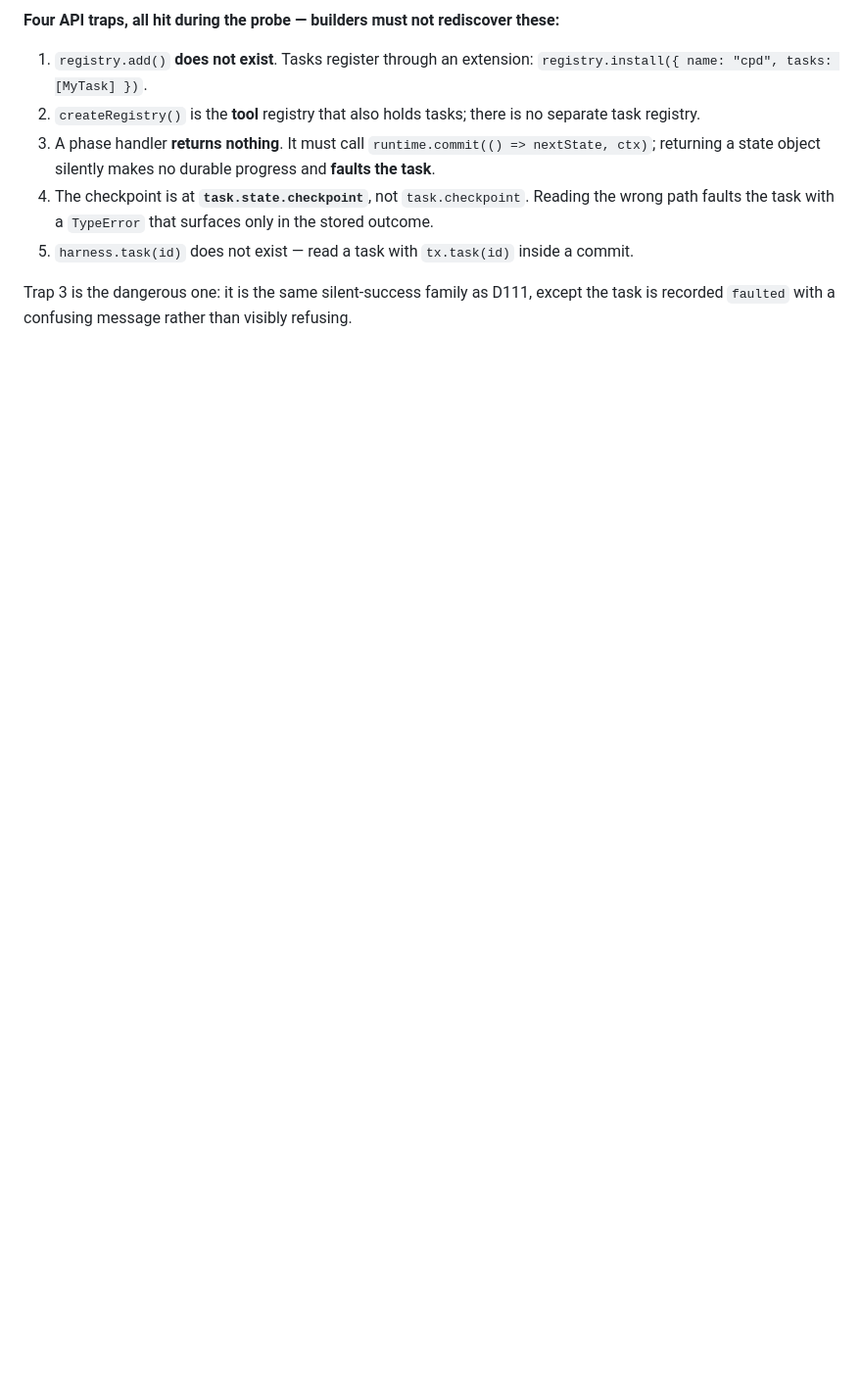
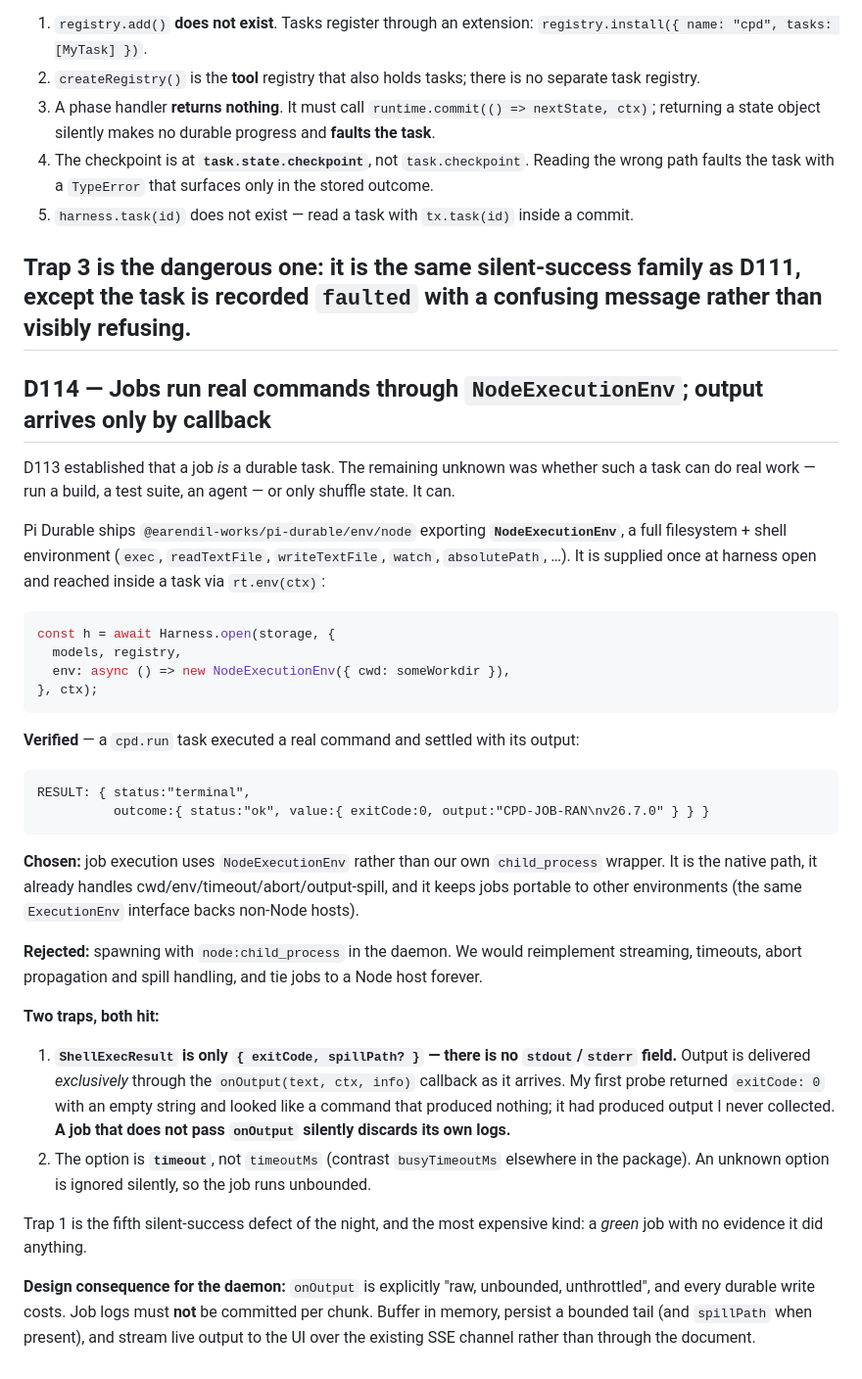
Before and after one commit to clayton-duarte/cpd, a Markdown page: DECISIONS.md, the part around the change. Shown at 98% size. Rendered like a GitHub page; blank space fills up the shorter version.

Commit message:
docs: D114 job execution via NodeExecutionEnv; output only via onOutput

````diff
--- a/DECISIONS.md
+++ b/DECISIONS.md
@@ -587,3 +587,52 @@ checkpointing too.
 
 Trap 3 is the dangerous one: it is the same silent-success family as D111, except the task is
 recorded `faulted` with a confusing message rather than visibly refusing.
+---
+
+## D114 — Jobs run real commands through `NodeExecutionEnv`; output arrives only by callback
+
+D113 established that a job *is* a durable task. The remaining unknown was whether such a task can
+do real work — run a build, a test suite, an agent — or only shuffle state. It can.
+
+Pi Durable ships `@earendil-works/pi-durable/env/node` exporting **`NodeExecutionEnv`**, a full
+filesystem + shell environment (`exec`, `readTextFile`, `writeTextFile`, `watch`, `absolutePath`,
+…). It is supplied once at harness open and reached inside a task via `rt.env(ctx)`:
+
+```js
+const h = await Harness.open(storage, {
+  models, registry,
+  env: async () => new NodeExecutionEnv({ cwd: someWorkdir }),
+}, ctx);
+```
+
+**Verified** — a `cpd.run` task executed a real command and settled with its output:
+
+```
+RESULT: { status:"terminal",
+          outcome:{ status:"ok", value:{ exitCode:0, output:"CPD-JOB-RAN\nv26.7.0" } } }
+```
+
+**Chosen:** job execution uses `NodeExecutionEnv` rather than our own `child_process` wrapper. It is
+the native path, it already handles cwd/env/timeout/abort/output-spill, and it keeps jobs portable
+to other environments (the same `ExecutionEnv` interface backs non-Node hosts).
+
+**Rejected:** spawning with `node:child_process` in the daemon. We would reimplement streaming,
+timeouts, abort propagation and spill handling, and tie jobs to a Node host forever.
+
+**Two traps, both hit:**
+
+1. **`ShellExecResult` is only `{ exitCode, spillPath? }` — there is no `stdout`/`stderr` field.**
+   Output is delivered *exclusively* through the `onOutput(text, ctx, info)` callback as it
+   arrives. My first probe returned `exitCode: 0` with an empty string and looked like a command
+   that produced nothing; it had produced output I never collected. **A job that does not pass
+   `onOutput` silently discards its own logs.**
+2. The option is **`timeout`**, not `timeoutMs` (contrast `busyTimeoutMs` elsewhere in the package).
+   An unknown option is ignored silently, so the job runs unbounded.
+
+Trap 1 is the fifth silent-success defect of the night, and the most expensive kind: a *green* job
+with no evidence it did anything.
+
+**Design consequence for the daemon:** `onOutput` is explicitly "raw, unbounded, unthrottled", and
+every durable write costs. Job logs must **not** be committed per chunk. Buffer in memory, persist
+a bounded tail (and `spillPath` when present), and stream live output to the UI over the existing
+SSE channel rather than through the document.
````
